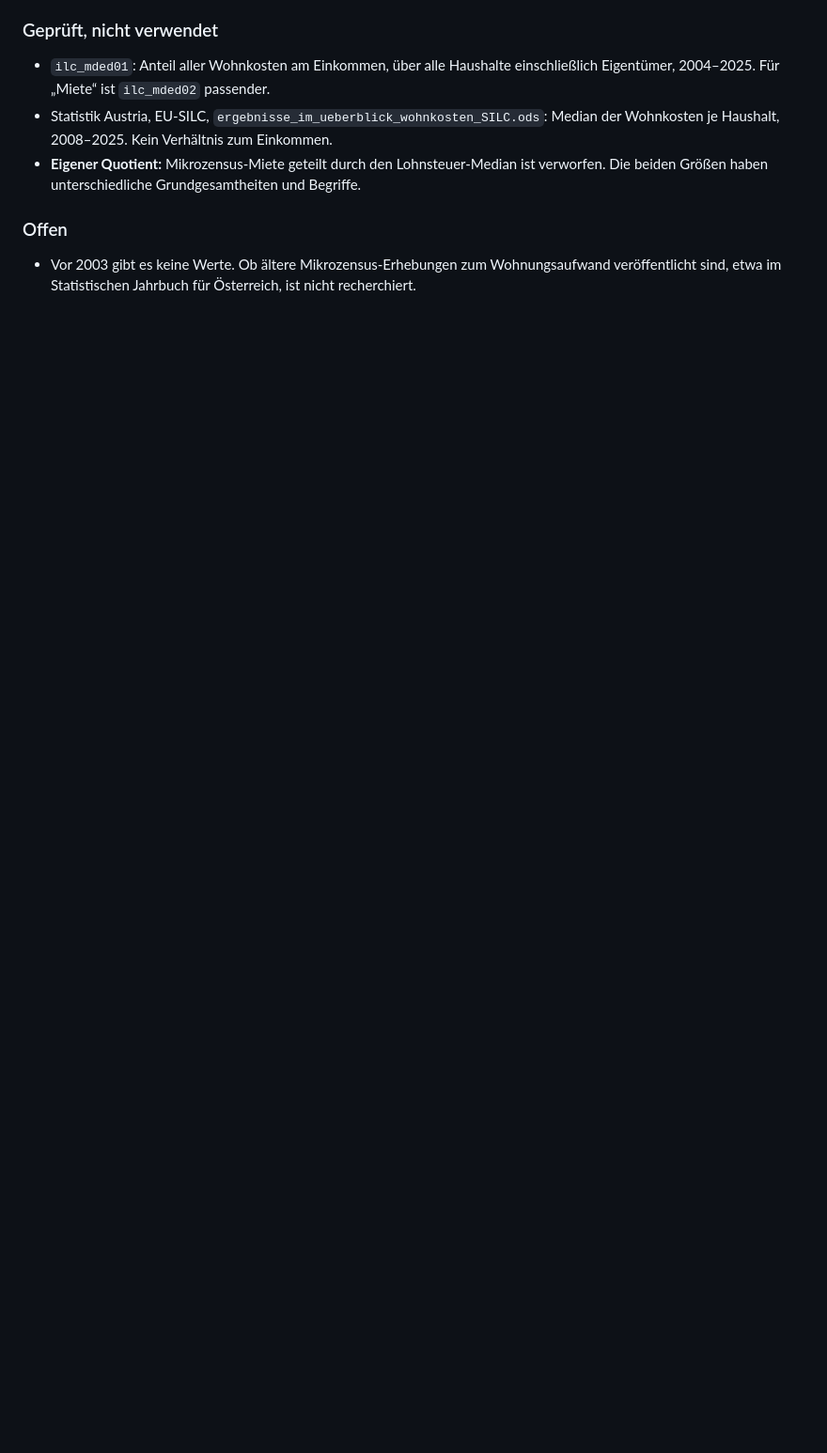
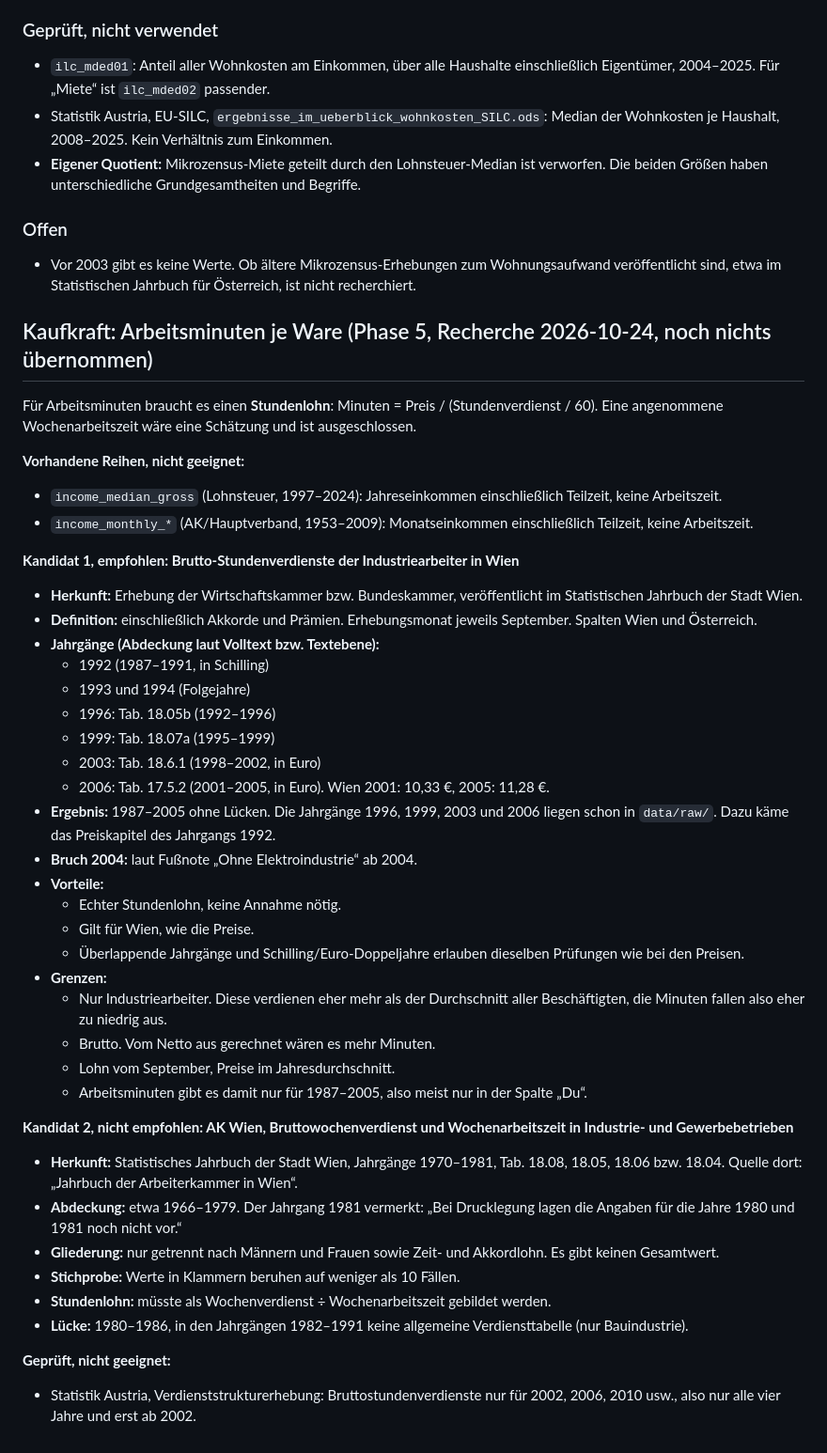
Before and after one commit to milanradisavljevic/mit25, a Markdown page: data/SOURCES.md, the part around the change. Shown at 94% size. GitHub-like rendering; blank space fills up the shorter version.

Commit message:
Kaufkraft: Recherche zu Stundenverdiensten in SOURCES.md dokumentiert
Co-Authored-By: Claude Opus 5.5 <noreply@anthropic.com>

```diff
--- a/data/SOURCES.md
+++ b/data/SOURCES.md
@@ -270,3 +270,44 @@ URL jeweils `https://www.digital.wienbibliothek.at/download/pdf/<ID>.pdf`. Abruf
 ### Offen
 
 - Vor 2003 gibt es keine Werte. Ob ältere Mikrozensus-Erhebungen zum Wohnungsaufwand veröffentlicht sind, etwa im Statistischen Jahrbuch für Österreich, ist nicht recherchiert.
+
+## Kaufkraft: Arbeitsminuten je Ware (Phase 5, Recherche 2026-10-24, noch nichts übernommen)
+
+Für Arbeitsminuten braucht es einen **Stundenlohn**: Minuten = Preis / (Stundenverdienst / 60). Eine angenommene Wochenarbeitszeit wäre eine Schätzung und ist ausgeschlossen.
+
+**Vorhandene Reihen, nicht geeignet:**
+- `income_median_gross` (Lohnsteuer, 1997–2024): Jahreseinkommen einschließlich Teilzeit, keine Arbeitszeit.
+- `income_monthly_*` (AK/Hauptverband, 1953–2009): Monatseinkommen einschließlich Teilzeit, keine Arbeitszeit.
+
+**Kandidat 1, empfohlen: Brutto-Stundenverdienste der Industriearbeiter in Wien**
+- **Herkunft:** Erhebung der Wirtschaftskammer bzw. Bundeskammer, veröffentlicht im Statistischen Jahrbuch der Stadt Wien.
+- **Definition:** einschließlich Akkorde und Prämien. Erhebungsmonat jeweils September. Spalten Wien und Österreich.
+- **Jahrgänge (Abdeckung laut Volltext bzw. Textebene):**
+  - 1992 (1987–1991, in Schilling)
+  - 1993 und 1994 (Folgejahre)
+  - 1996: Tab. 18.05b (1992–1996)
+  - 1999: Tab. 18.07a (1995–1999)
+  - 2003: Tab. 18.6.1 (1998–2002, in Euro)
+  - 2006: Tab. 17.5.2 (2001–2005, in Euro). Wien 2001: 10,33 €, 2005: 11,28 €.
+- **Ergebnis:** 1987–2005 ohne Lücken. Die Jahrgänge 1996, 1999, 2003 und 2006 liegen schon in `data/raw/`. Dazu käme das Preiskapitel des Jahrgangs 1992.
+- **Bruch 2004:** laut Fußnote „Ohne Elektroindustrie“ ab 2004.
+- **Vorteile:**
+  - Echter Stundenlohn, keine Annahme nötig.
+  - Gilt für Wien, wie die Preise.
+  - Überlappende Jahrgänge und Schilling/Euro-Doppeljahre erlauben dieselben Prüfungen wie bei den Preisen.
+- **Grenzen:**
+  - Nur Industriearbeiter. Diese verdienen eher mehr als der Durchschnitt aller Beschäftigten, die Minuten fallen also eher zu niedrig aus.
+  - Brutto. Vom Netto aus gerechnet wären es mehr Minuten.
+  - Lohn vom September, Preise im Jahresdurchschnitt.
+  - Arbeitsminuten gibt es damit nur für 1987–2005, also meist nur in der Spalte „Du“.
+
+**Kandidat 2, nicht empfohlen: AK Wien, Bruttowochenverdienst und Wochenarbeitszeit in Industrie- und Gewerbebetrieben**
+- **Herkunft:** Statistisches Jahrbuch der Stadt Wien, Jahrgänge 1970–1981, Tab. 18.08, 18.05, 18.06 bzw. 18.04. Quelle dort: „Jahrbuch der Arbeiterkammer in Wien“.
+- **Abdeckung:** etwa 1966–1979. Der Jahrgang 1981 vermerkt: „Bei Drucklegung lagen die Angaben für die Jahre 1980 und 1981 noch nicht vor.“
+- **Gliederung:** nur getrennt nach Männern und Frauen sowie Zeit- und Akkordlohn. Es gibt keinen Gesamtwert.
+- **Stichprobe:** Werte in Klammern beruhen auf weniger als 10 Fällen.
+- **Stundenlohn:** müsste als Wochenverdienst ÷ Wochenarbeitszeit gebildet werden.
+- **Lücke:** 1980–1986, in den Jahrgängen 1982–1991 keine allgemeine Verdiensttabelle (nur Bauindustrie).
+
+**Geprüft, nicht geeignet:**
+- Statistik Austria, Verdienststrukturerhebung: Bruttostundenverdienste nur für 2002, 2006, 2010 usw., also nur alle vier Jahre und erst ab 2002.
```
